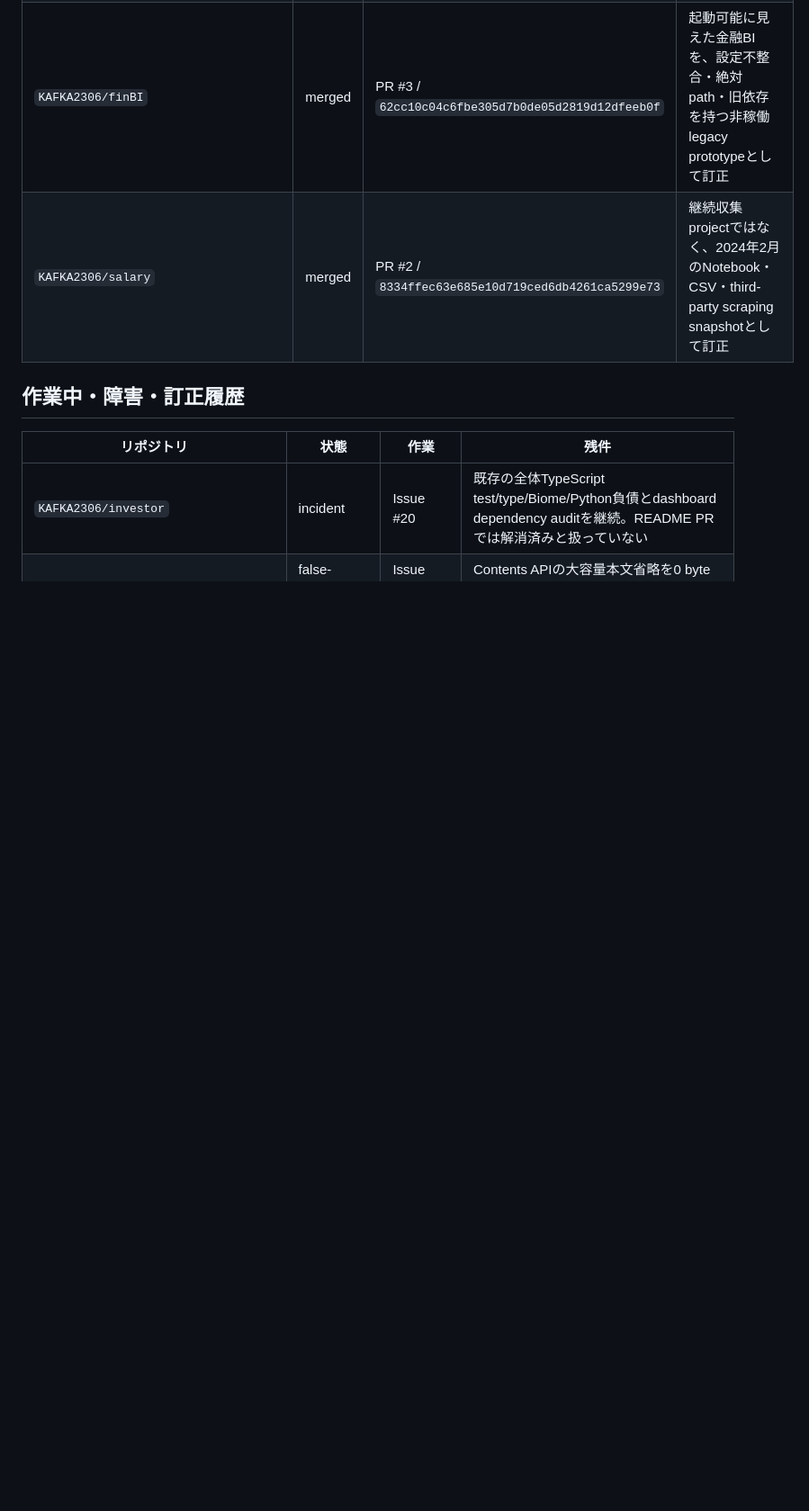
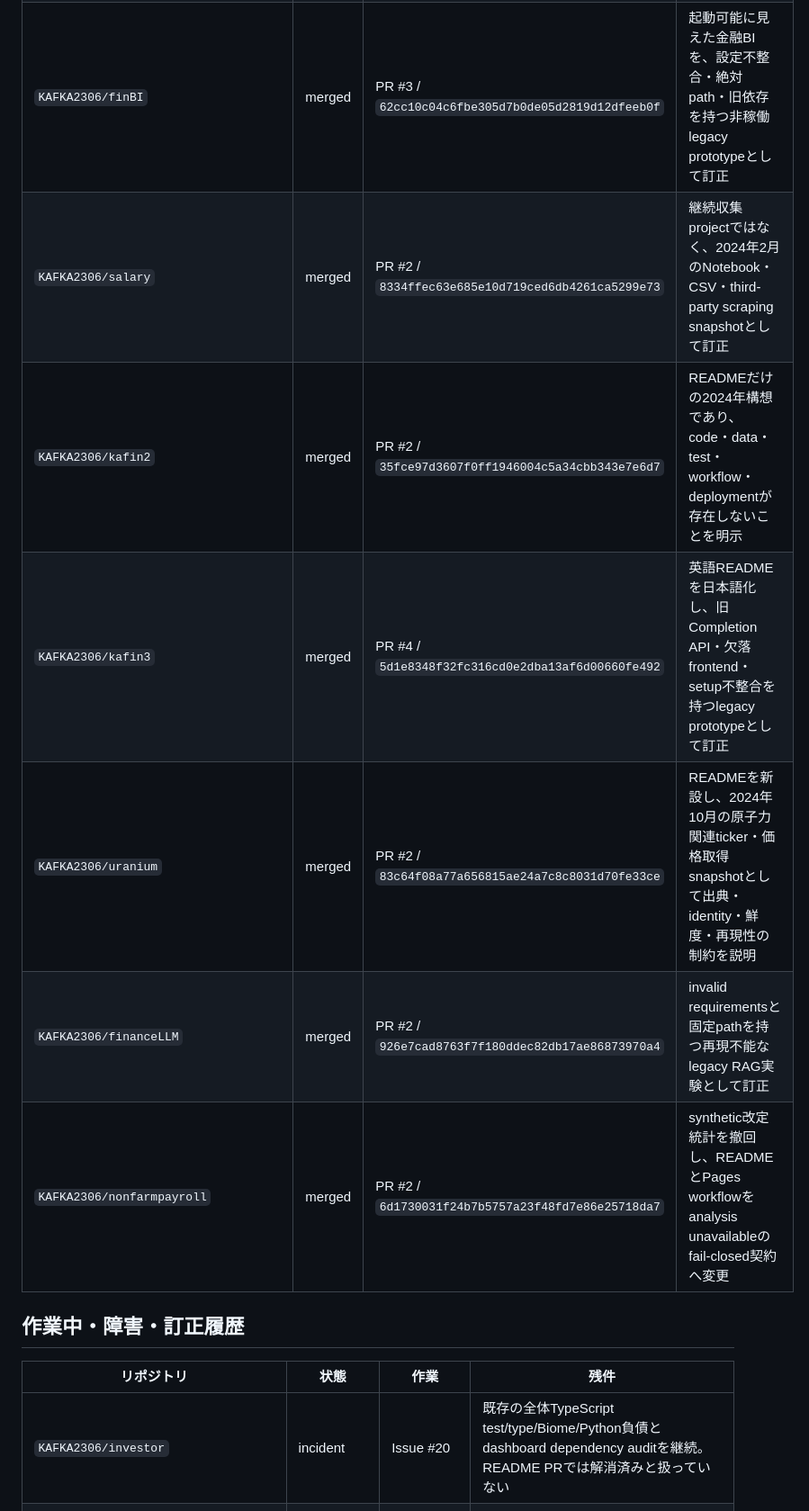
Before and after one commit to KAFKA2306/com, a Markdown page: docs/README_AUDIT.md, the part around one of its changes. Shown at 90% size. Rendered like a GitHub page; blank space fills up the shorter version.

```diff
--- a/docs/README_AUDIT.md
+++ b/docs/README_AUDIT.md
@@ -48,6 +48,11 @@
 | `KAFKA2306/333` | merged | PR #3 / `5602ecf04a3c44a785a15870227dd992f7411fa9` | raw data不在時の固定投資結論を除去し、未計算Pages、README契約test、CI整合を追加 |
 | `KAFKA2306/finBI` | merged | PR #3 / `62cc10c04c6fbe305d7b0de05d2819d12dfeeb0f` | 起動可能に見えた金融BIを、設定不整合・絶対path・旧依存を持つ非稼働legacy prototypeとして訂正 |
 | `KAFKA2306/salary` | merged | PR #2 / `8334ffec63e685e10d719ced6db4261ca5299e73` | 継続収集projectではなく、2024年2月のNotebook・CSV・third-party scraping snapshotとして訂正 |
+| `KAFKA2306/kafin2` | merged | PR #2 / `35fce97d3607f0ff1946004c5a34cbb343e7e6d7` | READMEだけの2024年構想であり、code・data・test・workflow・deploymentが存在しないことを明示 |
+| `KAFKA2306/kafin3` | merged | PR #4 / `5d1e8348f32fc316cd0e2dba13af6d00660fe492` | 英語READMEを日本語化し、旧Completion API・欠落frontend・setup不整合を持つlegacy prototypeとして訂正 |
+| `KAFKA2306/uranium` | merged | PR #2 / `83c64f08a77a656815ae24a7c8c8031d70fe33ce` | READMEを新設し、2024年10月の原子力関連ticker・価格取得snapshotとして出典・identity・鮮度・再現性の制約を説明 |
+| `KAFKA2306/financeLLM` | merged | PR #2 / `926e7cad8763f7f180ddec82db17ae86873970a4` | invalid requirementsと固定pathを持つ再現不能なlegacy RAG実験として訂正 |
+| `KAFKA2306/nonfarmpayroll` | merged | PR #2 / `6d1730031f24b7b5757a23f48fd7e86e25718da7` | synthetic改定統計を撤回し、READMEとPages workflowをanalysis unavailableのfail-closed契約へ変更 |
 
 ## 作業中・障害・訂正履歴
 
```
Also changed, not shown: other parts of docs/README_AUDIT.md (+21 -4 lines).
